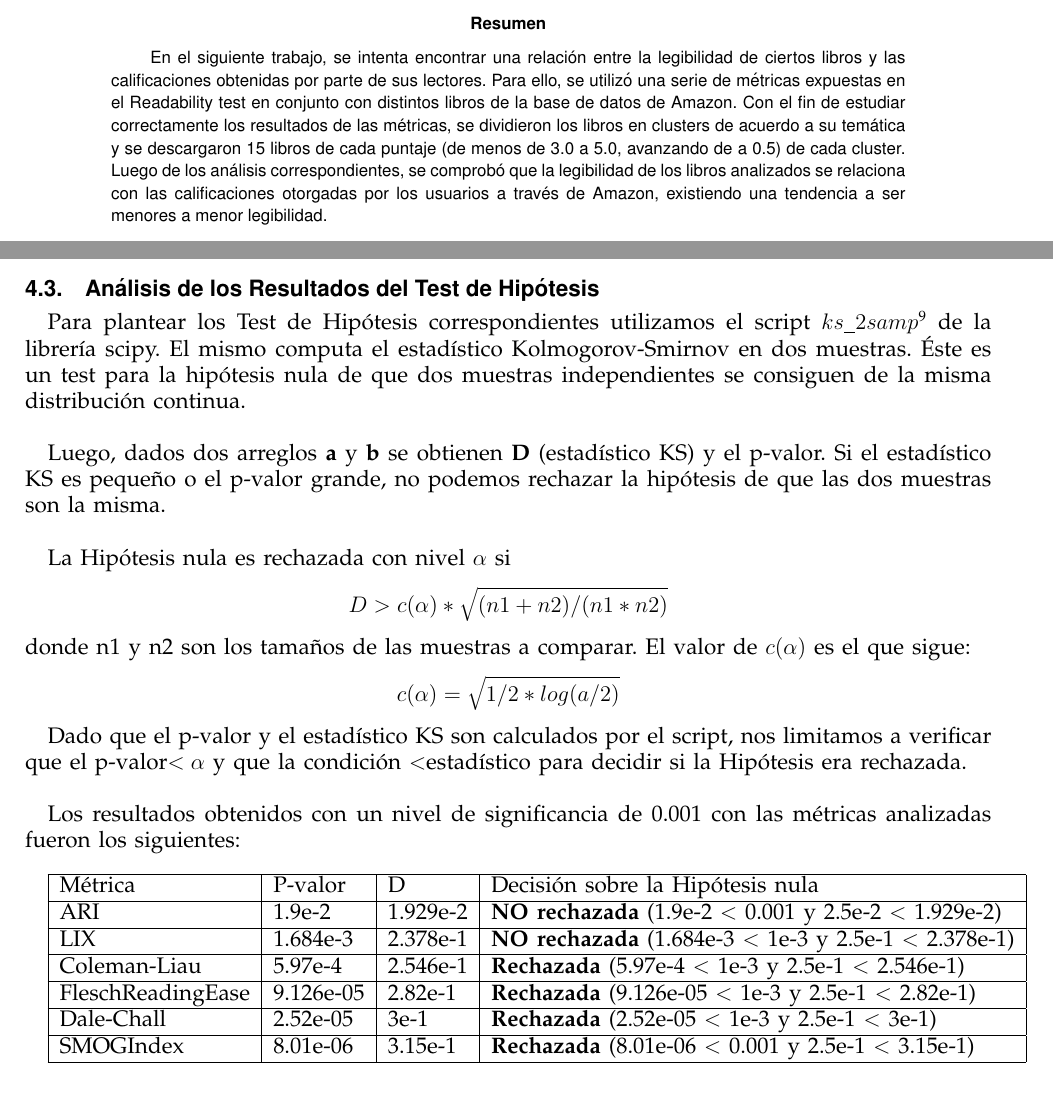
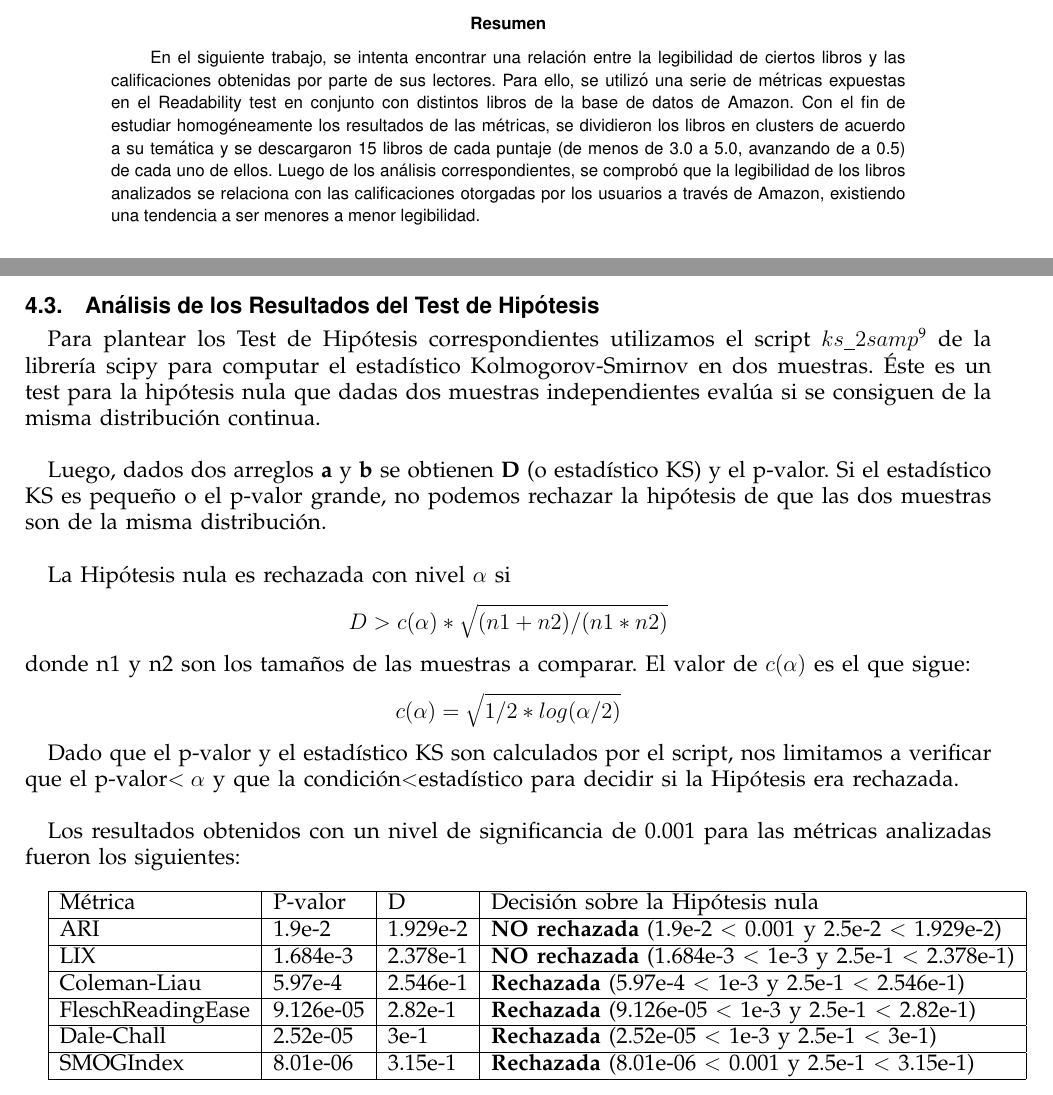
Before and after one commit to ramaroberto/INCC, a LaTeX paper (Trabajo Final/paper/paper.tex): two parts of pages 1 and 5 of 6, joined at a grey line, cut so that both start at the same text. Compiled offline with pdfLaTeX.

Commit message:
mis cambios

```diff
--- a/Trabajo Final/paper/paper.tex
+++ b/Trabajo Final/paper/paper.tex
@@ -25,7 +25,7 @@ pdfkeywords={Neurociencia, Vocabulario, Libro, Métricas, Legibilidad}}
 
 \IEEEtitleabstractindextext{
 \begin{abstract}
-En el siguiente trabajo, se intenta encontrar una relación entre la legibilidad de ciertos libros y las calificaciones obtenidas por parte de sus lectores. Para ello, se utilizó una serie de métricas expuestas en el Readability test en conjunto con distintos libros de la base de datos de Amazon. Con el fin de estudiar correctamente los resultados de las métricas, se dividieron los libros en clusters de acuerdo a su temática y se descargaron 15 libros de cada puntaje (de menos de 3.0 a 5.0, avanzando de a 0.5) de cada cluster. Luego de los análisis correspondientes, se comprobó que la legibilidad de los libros analizados se relaciona con las calificaciones otorgadas por los usuarios a través de Amazon, existiendo una tendencia a ser menores a menor legibilidad.
+En el siguiente trabajo, se intenta encontrar una relación entre la legibilidad de ciertos libros y las calificaciones obtenidas por parte de sus lectores. Para ello, se utilizó una serie de métricas expuestas en el Readability test en conjunto con distintos libros de la base de datos de Amazon. Con el fin de estudiar homogéneamente los resultados de las métricas, se dividieron los libros en clusters de acuerdo a su temática y se descargaron 15 libros de cada puntaje (de menos de 3.0 a 5.0, avanzando de a 0.5) de cada uno de ellos. Luego de los análisis correspondientes, se comprobó que la legibilidad de los libros analizados se relaciona con las calificaciones otorgadas por los usuarios a través de Amazon, existiendo una tendencia a ser menores a menor legibilidad.
 \end{abstract}
 
 
@@ -190,16 +190,16 @@ analisis de datos de amazon y de los libros que bajamos
 
 \subsection{Análisis de los Resultados del Test de Hipótesis}
 
-Para plantear los Test de Hipótesis correspondientes utilizamos el script $ks\_2samp$\footnote{https://docs.scipy.org/doc/scipy-0.15.1/reference/generated/scipy.stats.ks\_2samp.html} de la librería scipy. El mismo computa el estadístico Kolmogorov-Smirnov en dos muestras. Éste es un test para la hipótesis nula de que dos muestras independientes se consiguen de la misma distribución continua.\\
+Para plantear los Test de Hipótesis correspondientes utilizamos el script $ks\_2samp$\footnote{https://docs.scipy.org/doc/scipy-0.15.1/reference/generated/scipy.stats.ks\_2samp.html} de la librería scipy para computar el estadístico Kolmogorov-Smirnov en dos muestras. Éste es un test para la hipótesis nula que dadas dos muestras independientes evalúa si se consiguen de la misma distribución continua.\\
 
-Luego, dados dos arreglos \textbf{a} y \textbf{b} se obtienen \textbf{D} (estadístico KS) y el p-valor. Si el estadístico KS es pequeño o el p-valor grande, no podemos rechazar la hipótesis de que las dos muestras son la misma.\\
+Luego, dados dos arreglos \textbf{a} y \textbf{b} se obtienen \textbf{D} (o estadístico KS) y el p-valor. Si el estadístico KS es pequeño o el p-valor grande, no podemos rechazar la hipótesis de que las dos muestras son de la misma distribución.\\
 
 La Hipótesis nula es rechazada con nivel $\alpha$ si $$D > c(\alpha) * \sqrt{(n1+n2)/(n1*n2)}$$ donde n1 y n2 son los tamaños de las muestras a comparar. El valor de $c(\alpha)$ es el que sigue:
-$$c(\alpha) = \sqrt{1/2 * log(a/2)}$$
+$$c(\alpha) = \sqrt{1/2 * log(\alpha/2)}$$
 
-Dado que el p-valor y el estadístico KS son calculados por el script, nos limitamos a verificar que el p-valor$<\alpha$ y que la condición $<$estadístico para decidir si la Hipótesis era rechazada.\\
+Dado que el p-valor y el estadístico KS son calculados por el script, nos limitamos a verificar que el p-valor$<\alpha$ y que la condición$<$estadístico para decidir si la Hipótesis era rechazada.\\
 
-Los resultados obtenidos con un nivel de significancia de 0.001 con las métricas analizadas fueron los siguientes:\\
+Los resultados obtenidos con un nivel de significancia de 0.001 para las métricas analizadas fueron los siguientes:\\
 
 \begin{tabular}{ | l | l | l | l | }
 \hline
```
